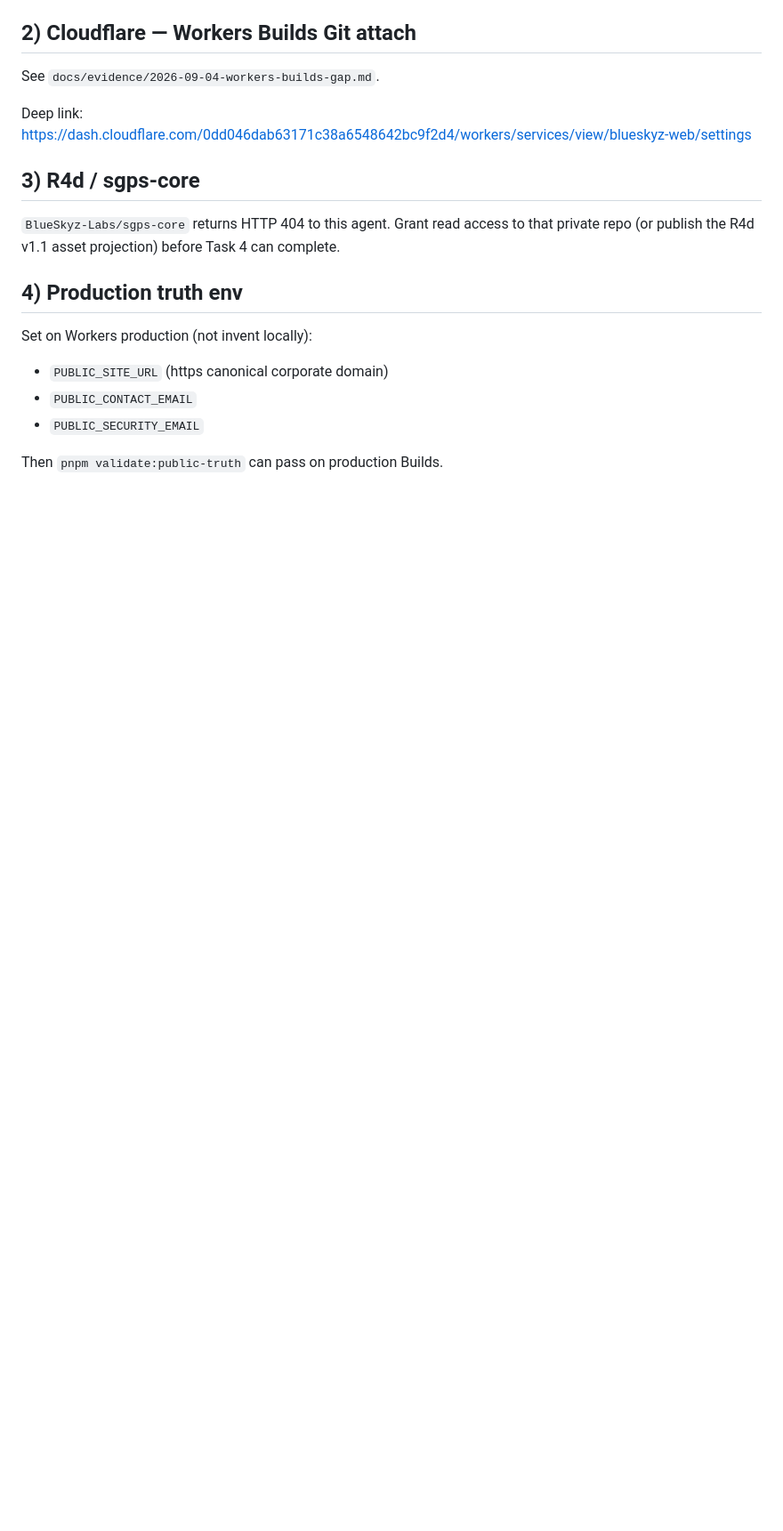
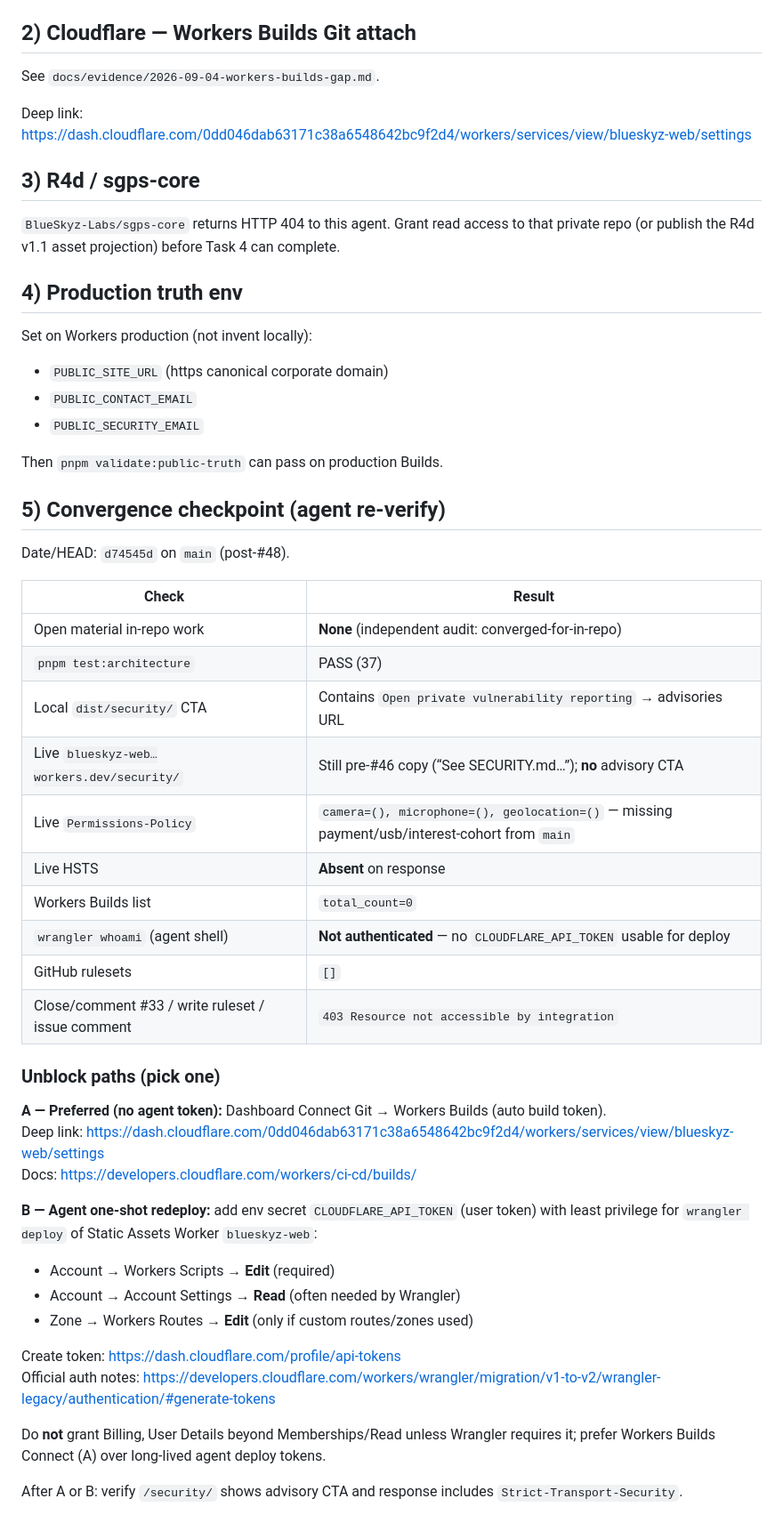
Before and after one commit to BlueSkyz-Labs/Portfolio, a Markdown page: docs/evidence/2026-09-04-permission-blockers.md, the part around the change. Shown at 89% size. Drawn GitHub-style; blank space fills up the shorter version.

Commit message:
docs: record in-repo convergence and live Workers drift (#49)
Capture post-#48 verification that main is green while blueskyz-web still
serves pre-#46 security/headers, with least-privilege unblock paths for
Workers Builds Connect vs optional agent deploy token.

Co-authored-by: Cursor Agent <cursoragent@cursor.com>

```diff
--- a/docs/evidence/2026-09-04-permission-blockers.md
+++ b/docs/evidence/2026-09-04-permission-blockers.md
@@ -52,3 +52,39 @@ Set on Workers production (not invent locally):
 - `PUBLIC_SECURITY_EMAIL`
 
 Then `pnpm validate:public-truth` can pass on production Builds.
+
+## 5) Convergence checkpoint (agent re-verify)
+
+Date/HEAD: `d74545d` on `main` (post-#48).
+
+| Check                                             | Result                                                                                       |
+| ------------------------------------------------- | -------------------------------------------------------------------------------------------- |
+| Open material in-repo work                        | **None** (independent audit: converged-for-in-repo)                                          |
+| `pnpm test:architecture`                          | PASS (37)                                                                                    |
+| Local `dist/security/` CTA                        | Contains `Open private vulnerability reporting` → advisories URL                             |
+| Live `blueskyz-web…workers.dev/security/`         | Still pre-#46 copy (“See SECURITY.md…”); **no** advisory CTA                                 |
+| Live `Permissions-Policy`                         | `camera=(), microphone=(), geolocation=()` — missing payment/usb/interest-cohort from `main` |
+| Live HSTS                                         | **Absent** on response                                                                       |
+| Workers Builds list                               | `total_count=0`                                                                              |
+| `wrangler whoami` (agent shell)                   | **Not authenticated** — no `CLOUDFLARE_API_TOKEN` usable for deploy                          |
+| GitHub rulesets                                   | `[]`                                                                                         |
+| Close/comment #33 / write ruleset / issue comment | `403 Resource not accessible by integration`                                                 |
+
+### Unblock paths (pick one)
+
+**A — Preferred (no agent token):** Dashboard Connect Git → Workers Builds (auto build token).
+Deep link: https://dash.cloudflare.com/0dd046dab63171c38a6548642bc9f2d4/workers/services/view/blueskyz-web/settings
+Docs: https://developers.cloudflare.com/workers/ci-cd/builds/
+
+**B — Agent one-shot redeploy:** add env secret `CLOUDFLARE_API_TOKEN` (user token) with least privilege for `wrangler deploy` of Static Assets Worker `blueskyz-web`:
+
+- Account → Workers Scripts → **Edit** (required)
+- Account → Account Settings → **Read** (often needed by Wrangler)
+- Zone → Workers Routes → **Edit** (only if custom routes/zones used)
+
+Create token: https://dash.cloudflare.com/profile/api-tokens
+Official auth notes: https://developers.cloudflare.com/workers/wrangler/migration/v1-to-v2/wrangler-legacy/authentication/#generate-tokens
+
+Do **not** grant Billing, User Details beyond Memberships/Read unless Wrangler requires it; prefer Workers Builds Connect (A) over long-lived agent deploy tokens.
+
+After A or B: verify `/security/` shows advisory CTA and response includes `Strict-Transport-Security`.
```
